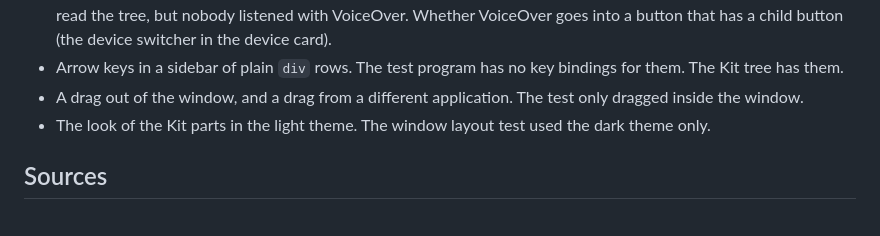
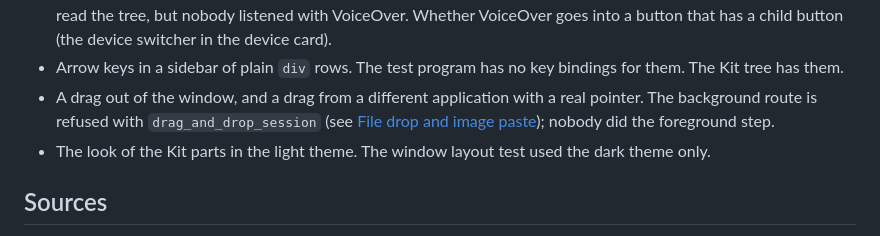
Before and after one commit to shantanugoel/OpenCraft, a Markdown page: docs/kb/gpui.md, the part around one of its changes. GitHub-like rendering.

```diff
--- a/docs/kb/gpui.md
+++ b/docs/kb/gpui.md
@@ -1162,8 +1177,10 @@ The guard of `view/repaint.rs` (issue #321) is in the application:
   child button (the device switcher in the device card).
 - Arrow keys in a sidebar of plain `div` rows. The test program has no key
   bindings for them. The Kit tree has them.
-- A drag out of the window, and a drag from a different application. The
-  test only dragged inside the window.
+- A drag out of the window, and a drag from a different application with a
+  real pointer. The background route is refused with `drag_and_drop_session`
+  (see [File drop and image paste](#file-drop-and-image-paste-2026-11-22));
+  nobody did the foreground step.
 - The look of the Kit parts in the light theme. The window layout test used
   the dark theme only.
 
```
Also changed, not shown: other parts of docs/kb/gpui.md (+15 -0 lines), docs/user/first-key.md (+2 -0 lines), docs/user/images/key-image.png (added), 1 other file.
